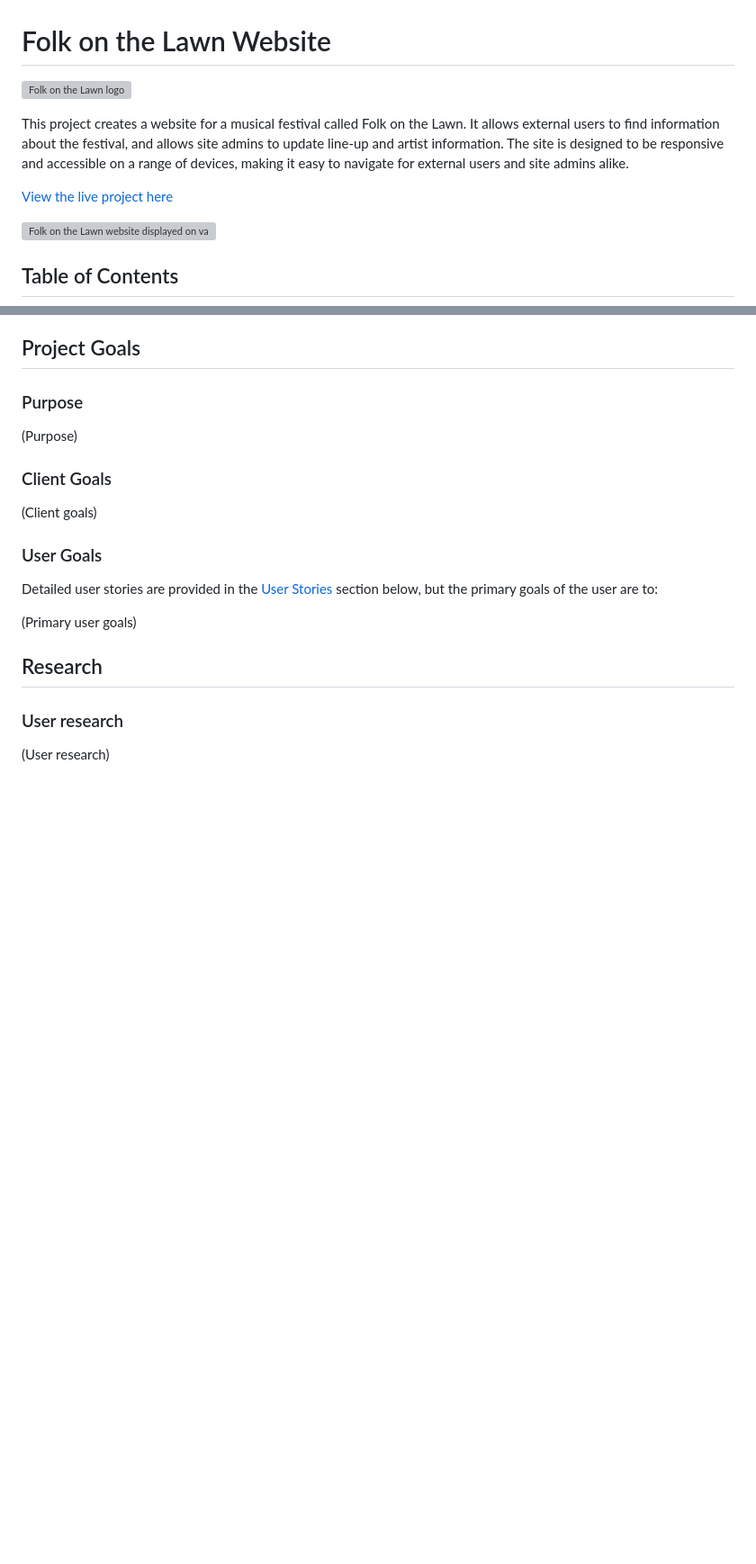
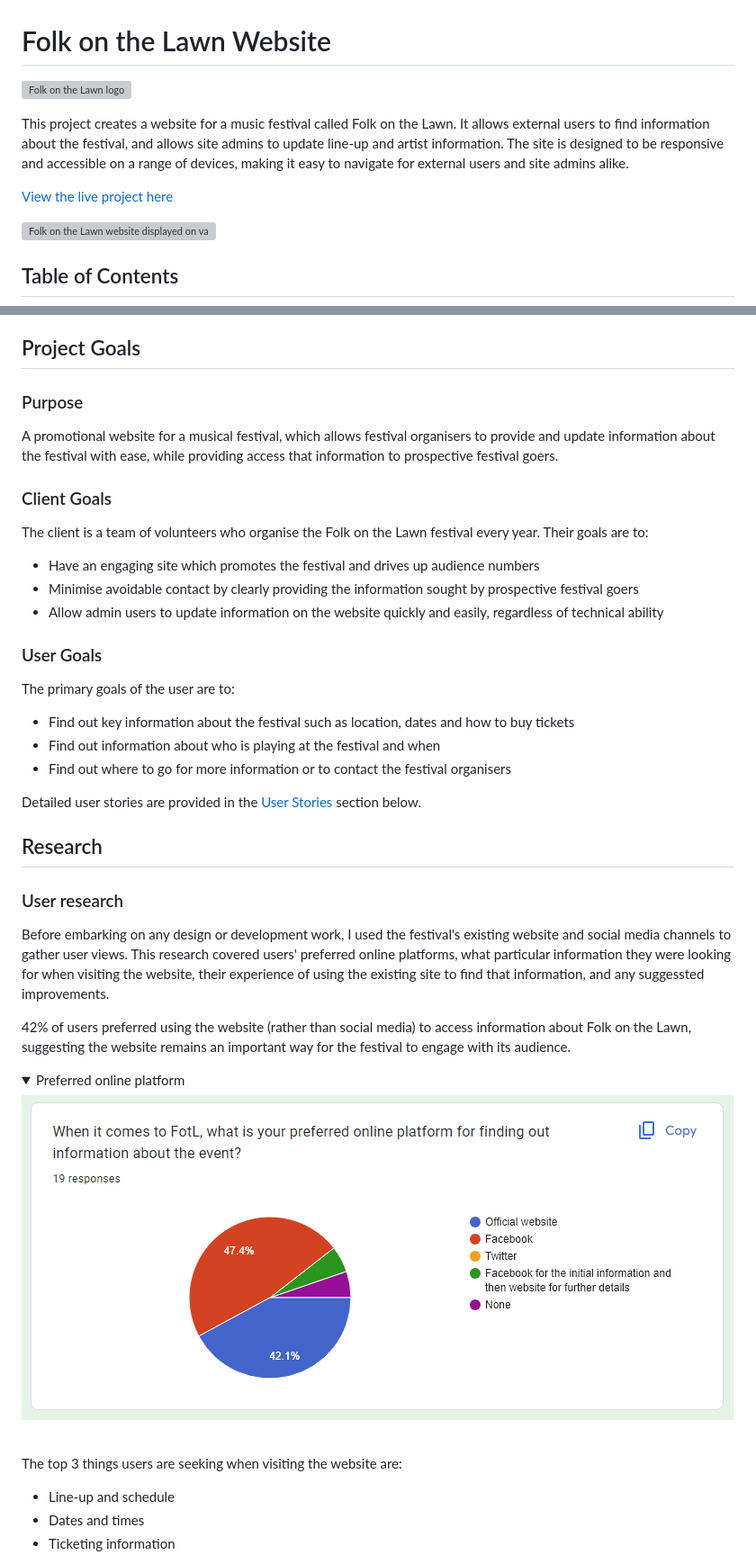
Before and after one commit to nicksmith100/mp3-fotl, a Markdown page: README.md, 2 parts joined by grey strips. Shown: that part at 90% size. GitHub-like rendering; pictures changed too: readme_images/preferred_platform.png (added); folded sections open; blank space fills up the shorter version; grey boxes are pictures that could not be loaded.

Commit message:
Add Project Goals and Research sections to README

```diff
--- a/README.md
+++ b/README.md
@@ -4,3 +4,3 @@
 
-This project creates a website for a musical festival called Folk on the Lawn. It allows external users to find information about the festival, and allows site admins to update line-up and artist information. The site is designed to be responsive and accessible on a range of devices, making it easy to navigate for external users and site admins alike.
+This project creates a website for a music festival called Folk on the Lawn. It allows external users to find information about the festival, and allows site admins to update line-up and artist information. The site is designed to be responsive and accessible on a range of devices, making it easy to navigate for external users and site admins alike.
 
@@ -26,20 +26,43 @@ This project creates a website for a musical festival called Folk on the Lawn. I
 
 ### Purpose
 
-(Purpose)
+A promotional website for a musical festival, which allows festival organisers to provide and update information about the festival with ease, while providing access that information to prospective festival goers.
 
 ### Client Goals
 
-(Client goals)
+The client is a team of volunteers who organise the Folk on the Lawn festival every year. Their goals are to:
+
+- Have an engaging site which promotes the festival and drives up audience numbers
+- Minimise avoidable contact by clearly providing the information sought by prospective festival goers
+- Allow admin users to update information on the website quickly and easily, regardless of technical ability
 
 ### User Goals
 
-Detailed user stories are provided in the [User Stories](#user-stories) section below, but the primary goals of the user are to:
+The primary goals of the user are to:
 
-(Primary user goals)
+- Find out key information about the festival such as location, dates and how to buy tickets
+- Find out information about who is playing at the festival and when
+- Find out where to go for more information or to contact the festival organisers
+
+Detailed user stories are provided in the [User Stories](#user-stories) section below.
 
 ## Research
 
 ### User research
 
-(User research)
+Before embarking on any design or development work, I used the festival's existing website and social media channels to gather user views. This research covered users' preferred online platforms, what particular information they were looking for when visiting the website, their experience of using the existing site to find that information, and any suggessted improvements.
+
+42% of users preferred using the website (rather than social media) to access information about Folk on the Lawn, suggesting the website remains an important way for the festival to engage with its audience.
+
+<details><summary>Preferred online platform</summary>
+
+  ![Preferred platform](readme_images/preferred_platform.png)
+
+</details>
+
+\
+The top 3 things users are seeking when visiting the website are:
+- Line-up and schedule
+- Dates and times
+- Ticketing information
+
```
Also changed, not shown: other parts of README.md (+28 -4 lines), readme_images/success_ratings.png (added).
